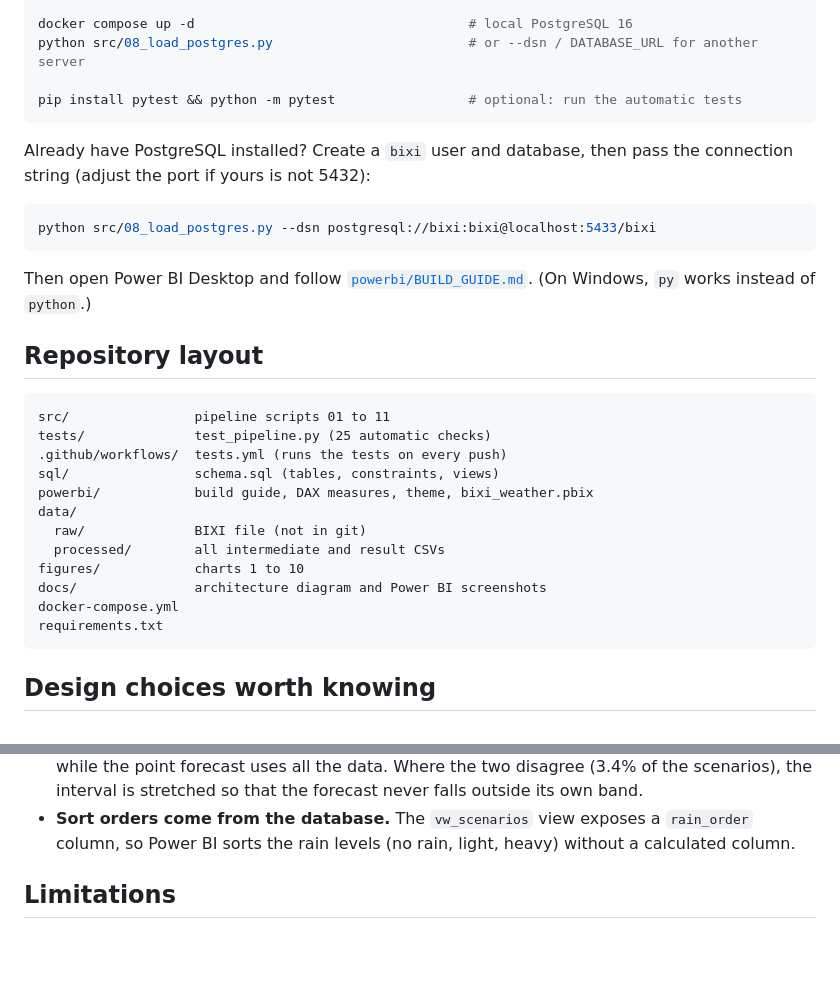
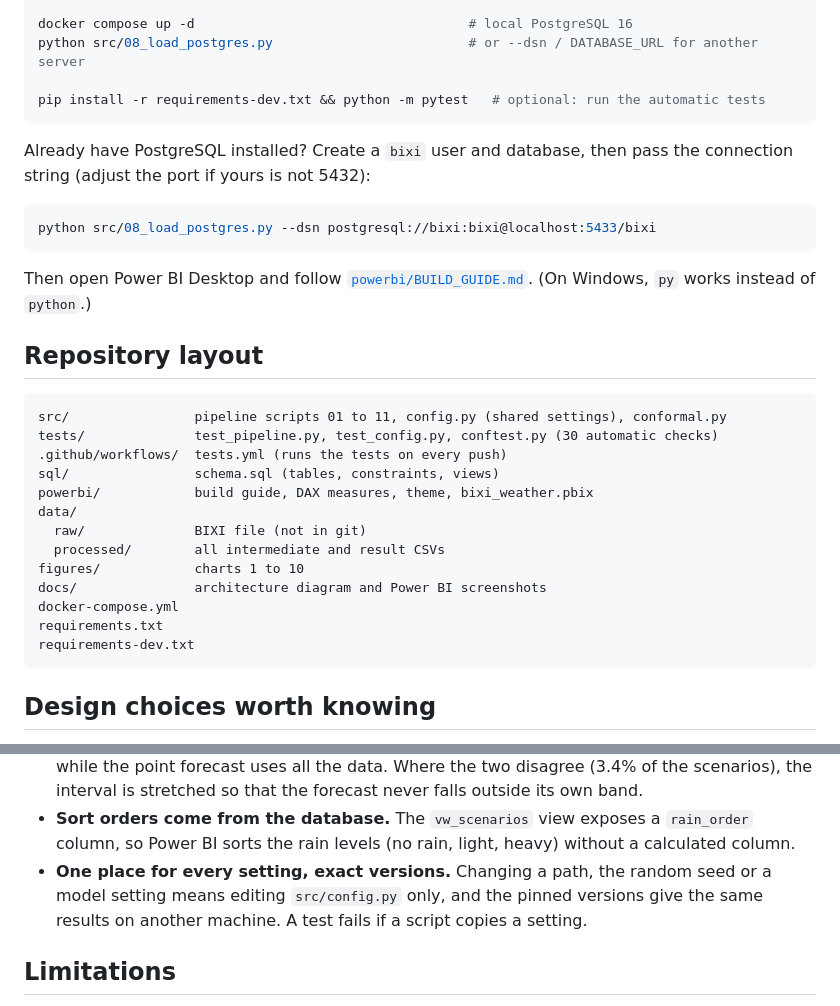
Before and after one commit to NadaAf25/bixi-weather-demand, a Markdown page: README.md, 2 parts joined by grey strips. Rendered like a GitHub page; blank space fills up the shorter version.

````diff
--- a/README.md
+++ b/README.md
@@ -193,7 +202,7 @@ python src/11_scenario_intervals.py                    # intervals for the simul
 docker compose up -d                                   # local PostgreSQL 16
 python src/08_load_postgres.py                         # or --dsn / DATABASE_URL for another server
 
-pip install pytest && python -m pytest                 # optional: run the automatic tests
+pip install -r requirements-dev.txt && python -m pytest   # optional: run the automatic tests
 ```
 
 Already have PostgreSQL installed? Create a `bixi` user and database, then pass the
@@ -209,8 +218,8 @@ Then open Power BI Desktop and follow [`powerbi/BUILD_GUIDE.md`](powerbi/BUILD_G
 ## Repository layout
 
 ```
-src/                pipeline scripts 01 to 11
-tests/              test_pipeline.py (25 automatic checks)
+src/                pipeline scripts 01 to 11, config.py (shared settings), conformal.py
+tests/              test_pipeline.py, test_config.py, conftest.py (30 automatic checks)
 .github/workflows/  tests.yml (runs the tests on every push)
 sql/                schema.sql (tables, constraints, views)
 powerbi/            build guide, DAX measures, theme, bixi_weather.pbix
@@ -221,6 +230,7 @@ figures/            charts 1 to 10
 docs/               architecture diagram and Power BI screenshots
 docker-compose.yml
 requirements.txt
+requirements-dev.txt
 ```
 
 ## Design choices worth knowing
@@ -237,6 +247,9 @@ requirements.txt
   the interval is stretched so that the forecast never falls outside its own band.
 - **Sort orders come from the database.** The `vw_scenarios` view exposes a `rain_order`
   column, so Power BI sorts the rain levels (no rain, light, heavy) without a calculated column.
+- **One place for every setting, exact versions.** Changing a path, the random seed or a
+  model setting means editing `src/config.py` only, and the pinned versions give the same
+  results on another machine. A test fails if a script copies a setting.
 
 ## Limitations
 
````
Also changed, not shown: other parts of README.md (+18 -9 lines), docs/architecture.png, 18 other files.
